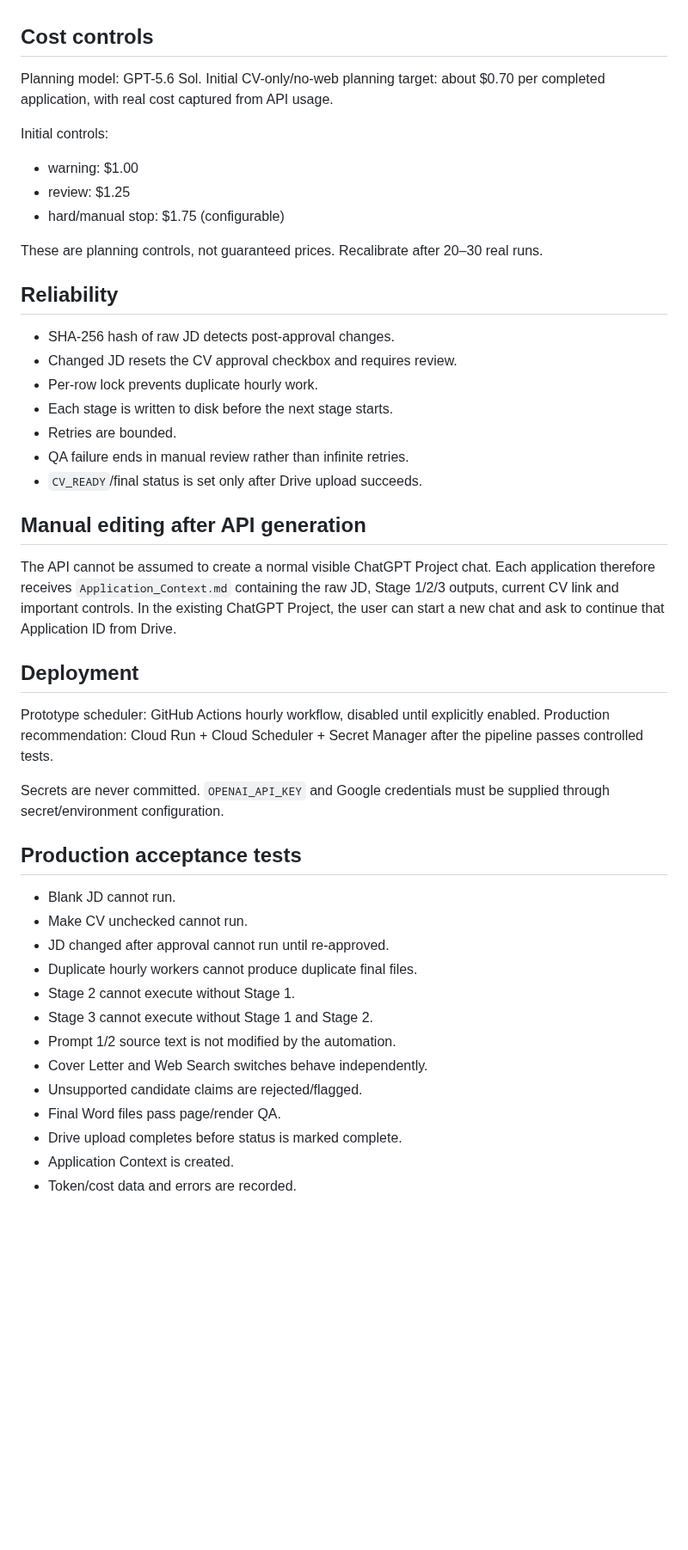
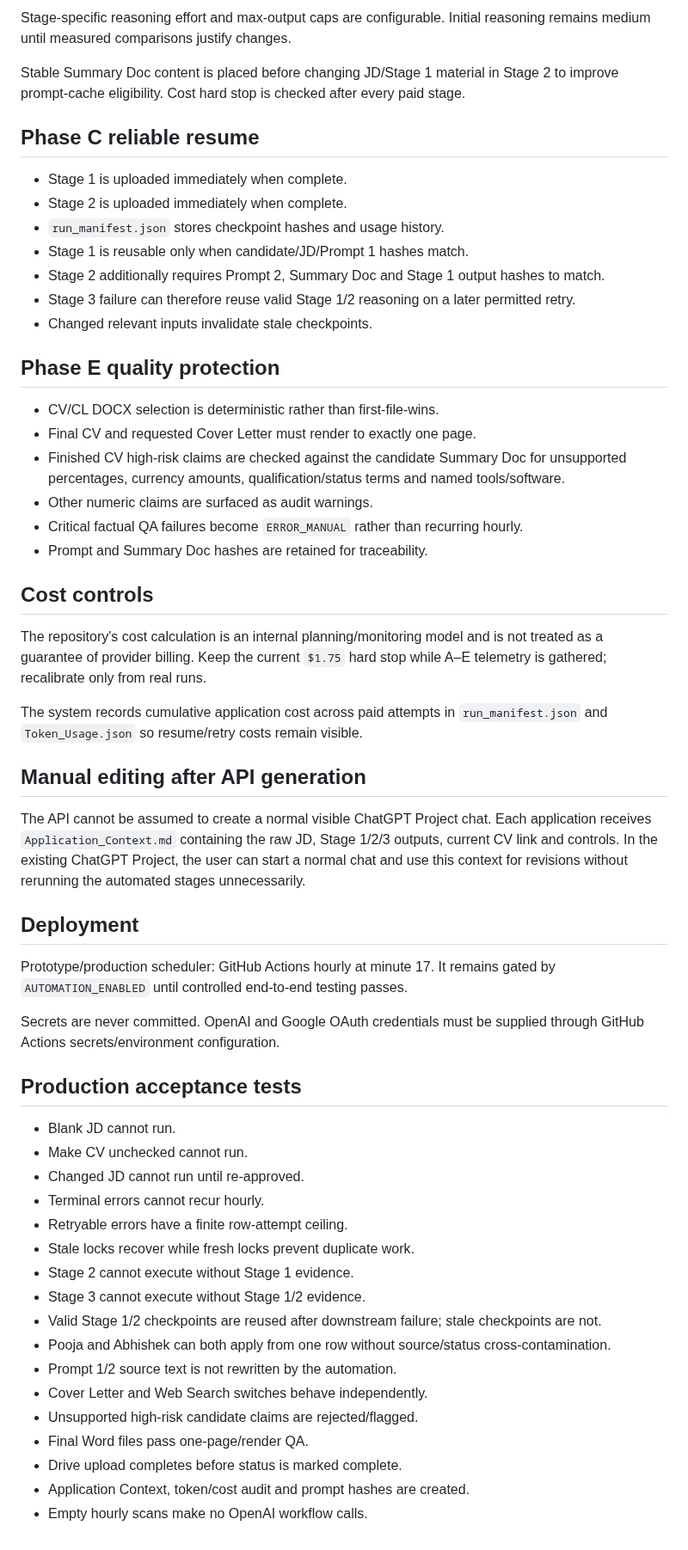
Before and after one commit to abhisheknair607-ux/automate_cv, a Markdown page: docs/MASTER_PLAN.md, the part around one of its changes. Shown at 86% size. Rendered like a GitHub page; blank space fills up the shorter version.

```diff
--- a/docs/MASTER_PLAN.md
+++ b/docs/MASTER_PLAN.md
@@ -79,49 +106,52 @@ Default cheapest path:
+Stage-specific reasoning effort and max-output caps are configurable. Initial reasoning remains medium until measured comparisons justify changes.
+
+Stable Summary Doc content is placed before changing JD/Stage 1 material in Stage 2 to improve prompt-cache eligibility. Cost hard stop is checked after every paid stage.
+
+## Phase C reliable resume
+- Stage 1 is uploaded immediately when complete.
+- Stage 2 is uploaded immediately when complete.
+- `run_manifest.json` stores checkpoint hashes and usage history.
+- Stage 1 is reusable only when candidate/JD/Prompt 1 hashes match.
+- Stage 2 additionally requires Prompt 2, Summary Doc and Stage 1 output hashes to match.
+- Stage 3 failure can therefore reuse valid Stage 1/2 reasoning on a later permitted retry.
+- Changed relevant inputs invalidate stale checkpoints.
+
+## Phase E quality protection
+- CV/CL DOCX selection is deterministic rather than first-file-wins.
+- Final CV and requested Cover Letter must render to exactly one page.
+- Finished CV high-risk claims are checked against the candidate Summary Doc for unsupported percentages, currency amounts, qualification/status terms and named tools/software.
+- Other numeric claims are surfaced as audit warnings.
+- Critical factual QA failures become `ERROR_MANUAL` rather than recurring hourly.
+- Prompt and Summary Doc hashes are retained for traceability.
 
 ## Cost controls
+The repository's cost calculation is an internal planning/monitoring model and is not treated as a guarantee of provider billing. Keep the current `$1.75` hard stop while A–E telemetry is gathered; recalibrate only from real runs.
 
-Planning model: GPT-5.6 Sol.
-Initial CV-only/no-web planning target: about $0.70 per completed application, with real cost captured from API usage.
-
-Initial controls:
-- warning: $1.00
-- review: $1.25
-- hard/manual stop: $1.75 (configurable)
-
-These are planning controls, not guaranteed prices. Recalibrate after 20–30 real runs.
-
-## Reliability
-
-- SHA-256 hash of raw JD detects post-approval changes.
-- Changed JD resets the CV approval checkbox and requires review.
-- Per-row lock prevents duplicate hourly work.
-- Each stage is written to disk before the next stage starts.
-- Retries are bounded.
-- QA failure ends in manual review rather than infinite retries.
-- `CV_READY`/final status is set only after Drive upload succeeds.
+The system records cumulative application cost across paid attempts in `run_manifest.json` and `Token_Usage.json` so resume/retry costs remain visible.
 
 ## Manual editing after API generation
-
-The API cannot be assumed to create a normal visible ChatGPT Project chat. Each application therefore receives `Application_Context.md` containing the raw JD, Stage 1/2/3 outputs, current CV link and important controls. In the existing ChatGPT Project, the user can start a new chat and ask to continue that Application ID from Drive.
+The API cannot be assumed to create a normal visible ChatGPT Project chat. Each application receives `Application_Context.md` containing the raw JD, Stage 1/2/3 outputs, current CV link and controls. In the existing ChatGPT Project, the user can start a normal chat and use this context for revisions without rerunning the automated stages unnecessarily.
 
 ## Deployment
+Prototype/production scheduler: GitHub Actions hourly at minute 17. It remains gated by `AUTOMATION_ENABLED` until controlled end-to-end testing passes.
 
-Prototype scheduler: GitHub Actions hourly workflow, disabled until explicitly enabled.
-Production recommendation: Cloud Run + Cloud Scheduler + Secret Manager after the pipeline passes controlled tests.
-
-Secrets are never committed. `OPENAI_API_KEY` and Google credentials must be supplied through secret/environment configuration.
+Secrets are never committed. OpenAI and Google OAuth credentials must be supplied through GitHub Actions secrets/environment configuration.
 
 ## Production acceptance tests
-
 - Blank JD cannot run.
 - Make CV unchecked cannot run.
-- JD changed after approval cannot run until re-approved.
-- Duplicate hourly workers cannot produce duplicate final files.
-- Stage 2 cannot execute without Stage 1.
-- Stage 3 cannot execute without Stage 1 and Stage 2.
-- Prompt 1/2 source text is not modified by the automation.
+- Changed JD cannot run until re-approved.
+- Terminal errors cannot recur hourly.
+- Retryable errors have a finite row-attempt ceiling.
+- Stale locks recover while fresh locks prevent duplicate work.
+- Stage 2 cannot execute without Stage 1 evidence.
+- Stage 3 cannot execute without Stage 1/2 evidence.
+- Valid Stage 1/2 checkpoints are reused after downstream failure; stale checkpoints are not.
+- Pooja and Abhishek can both apply from one row without source/status cross-contamination.
+- Prompt 1/2 source text is not rewritten by the automation.
 - Cover Letter and Web Search switches behave independently.
-- Unsupported candidate claims are rejected/flagged.
-- Final Word files pass page/render QA.
+- Unsupported high-risk candidate claims are rejected/flagged.
+- Final Word files pass one-page/render QA.
 - Drive upload completes before status is marked complete.
-- Application Context is created.
-- Token/cost data and errors are recorded.
+- Application Context, token/cost audit and prompt hashes are created.
+- Empty hourly scans make no OpenAI workflow calls.
```
Also changed, not shown: other parts of docs/MASTER_PLAN.md (+82 -55 lines).
